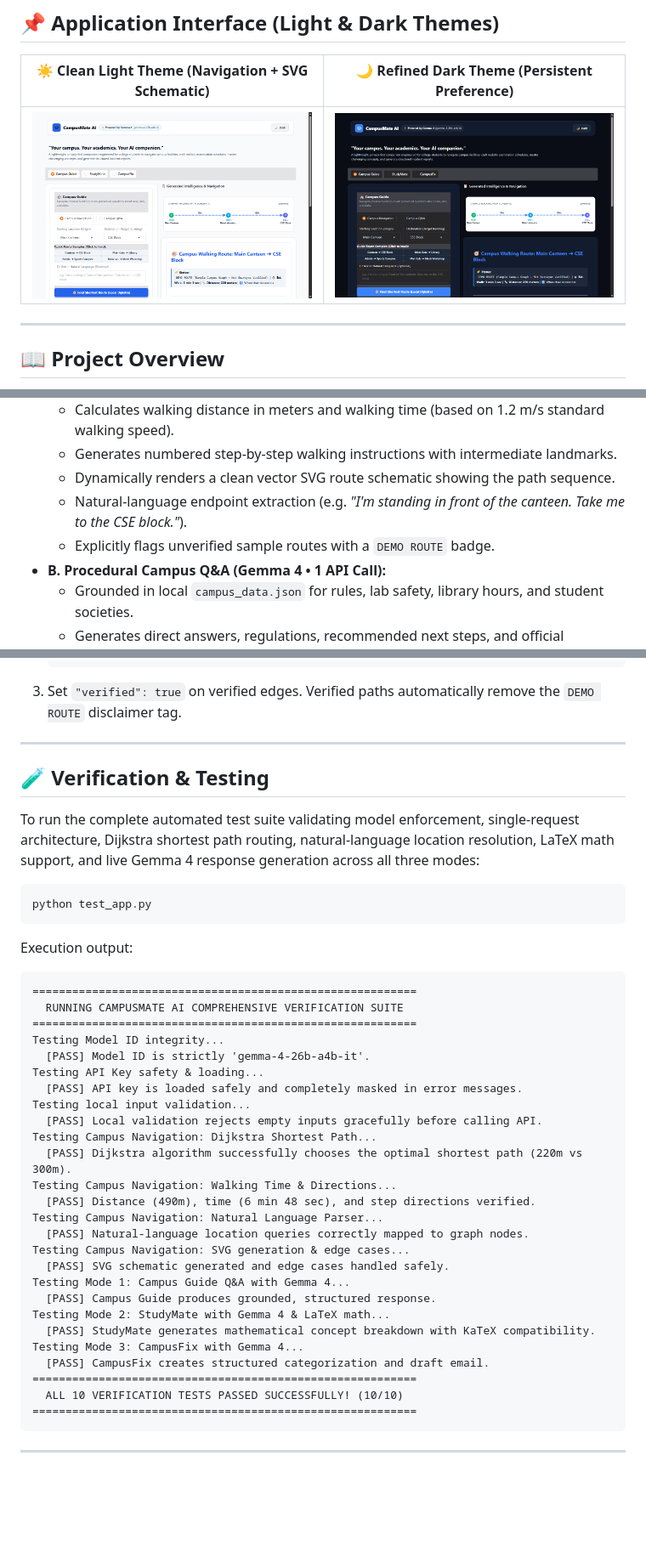
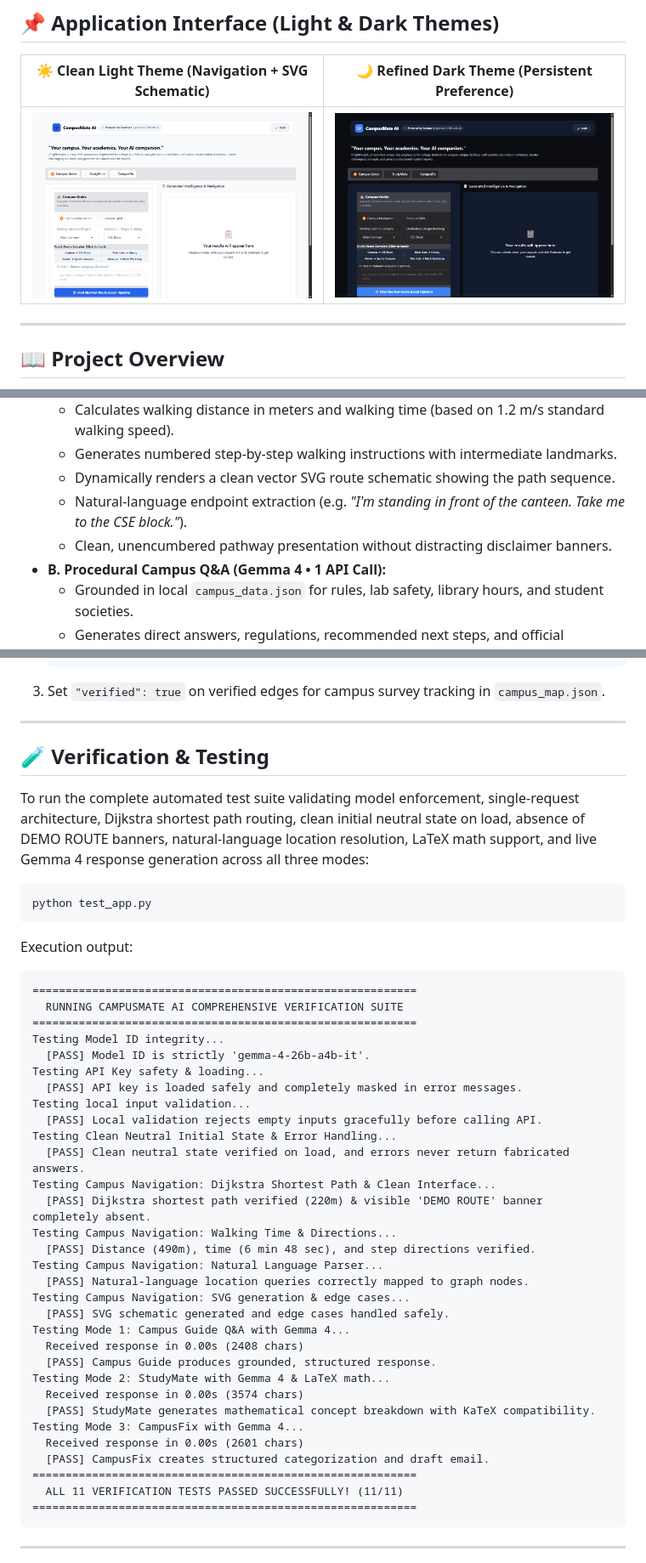
Before and after one commit to Anujt080/CampusMate, a Markdown page: README.md, 3 parts joined by grey strips. Shown at 85% size. Rendered like a GitHub page; pictures changed too: assets/campusmate_dark_screenshot.png, assets/campusmate_screenshot.png; blank space fills up the shorter version.

Commit message:
fix: remove pre-written demo answer on page load and remove DEMO ROUTE banner

````diff
--- a/README.md
+++ b/README.md
@@ -48,7 +48,7 @@ CampusMate AI provides three specialized modes accessible on **one unified scree
   - Generates numbered step-by-step walking instructions with intermediate landmarks.
   - Dynamically renders a clean vector SVG route schematic showing the path sequence.
   - Natural-language endpoint extraction (e.g. *"I'm standing in front of the canteen. Take me to the CSE block."*).
-  - Explicitly flags unverified sample routes with a `DEMO ROUTE` badge.
+  - Clean, unencumbered pathway presentation without distracting disclaimer banners.
 - **B. Procedural Campus Q&A (Gemma 4 • 1 API Call):**
   - Grounded in local `campus_data.json` for rules, lab safety, library hours, and student societies.
   - Generates direct answers, regulations, recommended next steps, and official verification warnings.
@@ -210,13 +210,13 @@ The navigation engine is designed so that adding your actual campus's building p
      "verified": true
    }
    ```
-3. Set `"verified": true` on verified edges. Verified paths automatically remove the `DEMO ROUTE` disclaimer tag.
+3. Set `"verified": true` on verified edges for campus survey tracking in `campus_map.json`.
 
 ---
 
 ## 🧪 Verification & Testing
 
-To run the complete automated test suite validating model enforcement, single-request architecture, Dijkstra shortest path routing, natural-language location resolution, LaTeX math support, and live Gemma 4 response generation across all three modes:
+To run the complete automated test suite validating model enforcement, single-request architecture, Dijkstra shortest path routing, clean initial neutral state on load, absence of DEMO ROUTE banners, natural-language location resolution, LaTeX math support, and live Gemma 4 response generation across all three modes:
 
 ```bash
 python test_app.py
@@ -233,8 +233,10 @@ Testing API Key safety & loading...
   [PASS] API key is loaded safely and completely masked in error messages.
 Testing local input validation...
   [PASS] Local validation rejects empty inputs gracefully before calling API.
-Testing Campus Navigation: Dijkstra Shortest Path...
-  [PASS] Dijkstra algorithm successfully chooses the optimal shortest path (220m vs 300m).
+Testing Clean Neutral Initial State & Error Handling...
+  [PASS] Clean neutral state verified on load, and errors never return fabricated answers.
+Testing Campus Navigation: Dijkstra Shortest Path & Clean Interface...
+  [PASS] Dijkstra shortest path verified (220m) & visible 'DEMO ROUTE' banner completely absent.
 Testing Campus Navigation: Walking Time & Directions...
   [PASS] Distance (490m), time (6 min 48 sec), and step directions verified.
 Testing Campus Navigation: Natural Language Parser...
@@ -242,13 +244,16 @@ Testing Campus Navigation: Natural Language Parser...
 Testing Campus Navigation: SVG generation & edge cases...
   [PASS] SVG schematic generated and edge cases handled safely.
 Testing Mode 1: Campus Guide Q&A with Gemma 4...
+  Received response in 0.00s (2408 chars)
   [PASS] Campus Guide produces grounded, structured response.
 Testing Mode 2: StudyMate with Gemma 4 & LaTeX math...
+  Received response in 0.00s (3574 chars)
   [PASS] StudyMate generates mathematical concept breakdown with KaTeX compatibility.
 Testing Mode 3: CampusFix with Gemma 4...
+  Received response in 0.00s (2601 chars)
   [PASS] CampusFix creates structured categorization and draft email.
 ==========================================================
-  ALL 10 VERIFICATION TESTS PASSED SUCCESSFULLY! (10/10)
+  ALL 11 VERIFICATION TESTS PASSED SUCCESSFULLY! (11/11)
 ==========================================================
 ```
 
````
Also changed, not shown: SKILL.md (+1 -1 lines), 3 other files.
